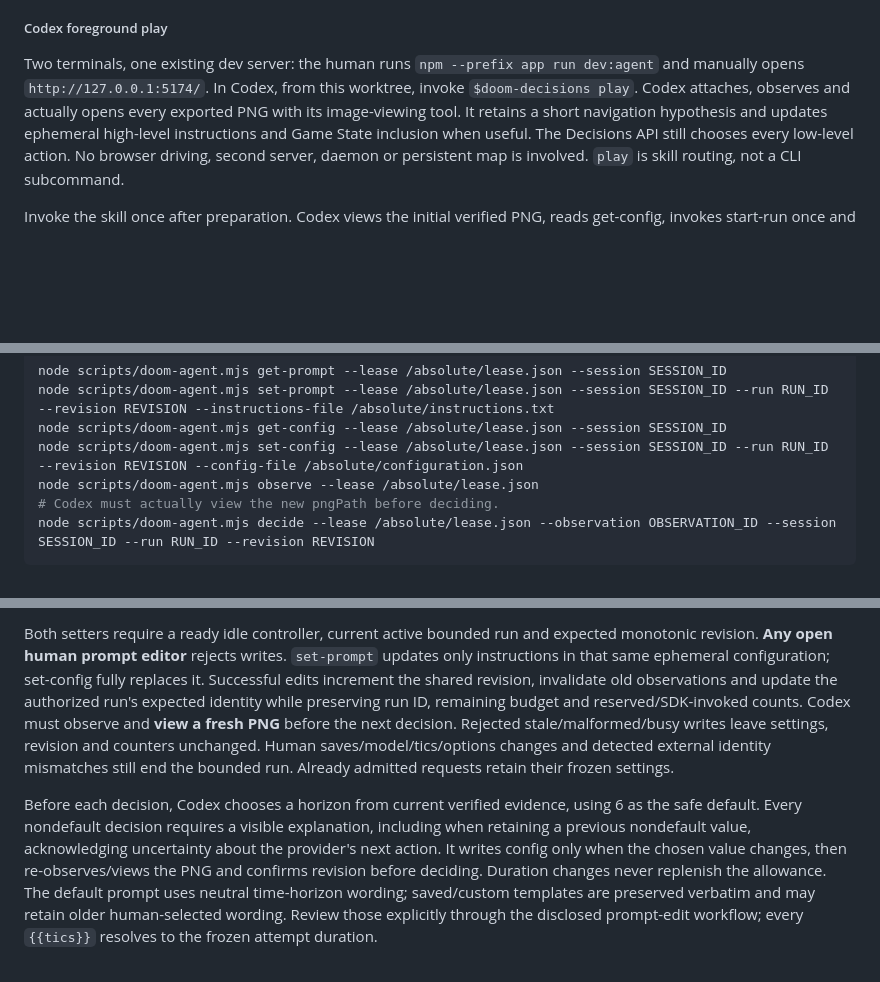
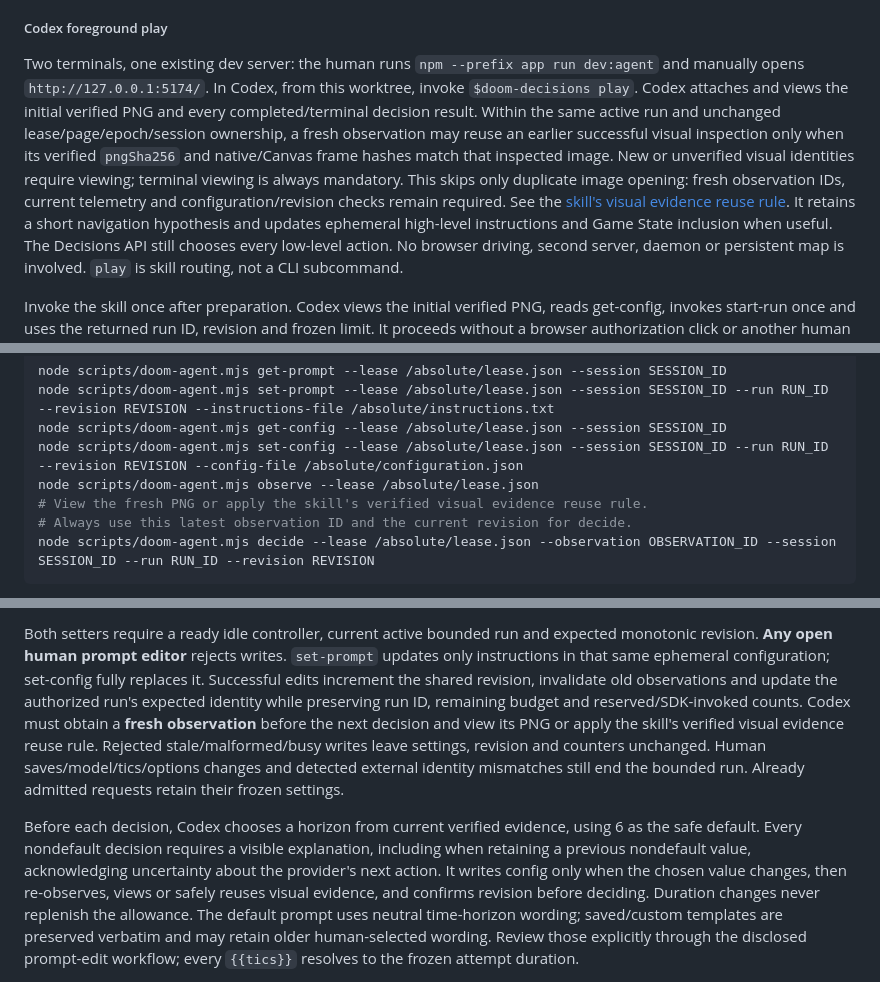
Before and after one commit to mikechao/doom-decisions, a Markdown page: app/README.md, 3 parts joined by grey strips. Rendered like a GitHub page; blank space fills up the shorter version.

Commit message:
Reduce view image use

````diff
--- a/app/README.md
+++ b/app/README.md
@@ -361,8 +361,15 @@ settlement, with the ordinary credential gates still applied.
 
 Two terminals, one existing dev server: the human runs `npm --prefix app run dev:agent`
 and manually opens `http://127.0.0.1:5174/`. In Codex, from this worktree, invoke
-`$doom-decisions play`. Codex attaches, observes and actually opens every exported
-PNG with its image-viewing tool. It retains a short navigation hypothesis and
+`$doom-decisions play`. Codex attaches and views the initial verified PNG and every
+completed/terminal decision result. Within the same active run and unchanged
+lease/page/epoch/session ownership, a fresh observation may reuse an earlier
+successful visual inspection only when its verified `pngSha256` and native/Canvas
+frame hashes match that inspected image. New or unverified visual identities
+require viewing; terminal viewing is always mandatory. This skips only duplicate
+image opening: fresh observation IDs, current telemetry and configuration/revision
+checks remain required. See the [skill's visual evidence reuse rule](../.agents/skills/doom-decisions/SKILL.md).
+It retains a short navigation hypothesis and
 updates ephemeral high-level instructions and Game State inclusion when useful. The Decisions API still chooses
 every low-level action. No browser driving, second server, daemon or persistent map
 is involved. `play` is skill routing, not a CLI subcommand.
@@ -384,7 +391,8 @@ node scripts/doom-agent.mjs set-prompt --lease /absolute/lease.json --session SE
 node scripts/doom-agent.mjs get-config --lease /absolute/lease.json --session SESSION_ID
 node scripts/doom-agent.mjs set-config --lease /absolute/lease.json --session SESSION_ID --run RUN_ID --revision REVISION --config-file /absolute/configuration.json
 node scripts/doom-agent.mjs observe --lease /absolute/lease.json
-# Codex must actually view the new pngPath before deciding.
+# View the fresh PNG or apply the skill's verified visual evidence reuse rule.
+# Always use this latest observation ID and the current revision for decide.
 node scripts/doom-agent.mjs decide --lease /absolute/lease.json --observation OBSERVATION_ID --session SESSION_ID --run RUN_ID --revision REVISION
 ```
 
@@ -437,7 +445,8 @@ expected monotonic revision. **Any open human prompt editor** rejects writes.
 set-config fully replaces it. Successful edits increment the shared revision,
 invalidate old observations and update the authorized run's expected
 identity while preserving run ID, remaining budget and reserved/SDK-invoked counts.
-Codex must observe and **view a fresh PNG** before the next decision. Rejected
+Codex must obtain a **fresh observation** before the next decision and view its
+PNG or apply the skill's verified visual evidence reuse rule. Rejected
 stale/malformed/busy writes leave settings, revision and counters unchanged.
 Human saves/model/tics/options changes and detected external identity mismatches
 still end the bounded run. Already admitted requests retain their frozen settings.
@@ -446,7 +455,8 @@ Before each decision, Codex chooses a horizon from current verified evidence, us
 6 as the safe default. Every nondefault decision requires a visible explanation,
 including when retaining a previous nondefault value, acknowledging uncertainty
 about the provider's next action. It writes config only when the chosen value
-changes, then re-observes/views the PNG and confirms revision before deciding.
+changes, then re-observes, views or safely reuses visual evidence, and confirms
+revision before deciding.
 Duration changes never replenish the allowance. The default prompt uses neutral
 time-horizon wording; saved/custom templates are preserved verbatim and may retain
 older human-selected wording. Review those explicitly through the disclosed
````
Also changed, not shown: 1 other file.
